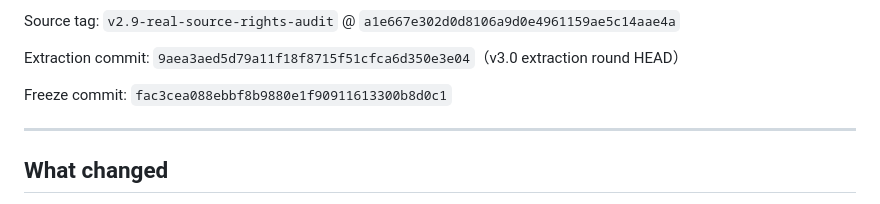
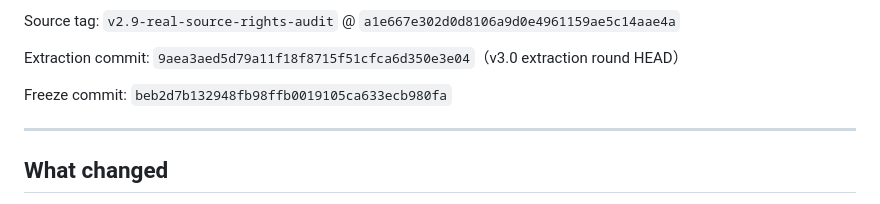
Before and after one commit to conanxin/leonardo-chinese-exhibition, a Markdown page: docs/RELEASE_NOTES_v3.0_REAL_TEMPLATE_EXTRACTION_AUDIT.md, the part around the change. Drawn GitHub-style.

Commit message:
Backfill freeze commit SHA into release notes / manifest / freeze report

```diff
--- a/docs/RELEASE_NOTES_v3.0_REAL_TEMPLATE_EXTRACTION_AUDIT.md
+++ b/docs/RELEASE_NOTES_v3.0_REAL_TEMPLATE_EXTRACTION_AUDIT.md
@@ -16,7 +16,7 @@ Extraction commit:
 `9aea3aed5d79a11f18f8715f51cfca6d350e3e04`（v3.0 extraction round HEAD）
 
 Freeze commit:
-`fac3cea088ebbf8b9880e1f90911613300b8d0c1`
+`beb2d7b132948fb98ffb0019105ca633ecb980fa`
 
 ---
 
```
Also changed, not shown: release-assets/v3.0-real-template-extraction-audit-manifest.md (+1 -1 lines), reports/leonardo_chinese_exhibition_v3_0_real_stable_freeze_report.md (+1 -1 lines).
